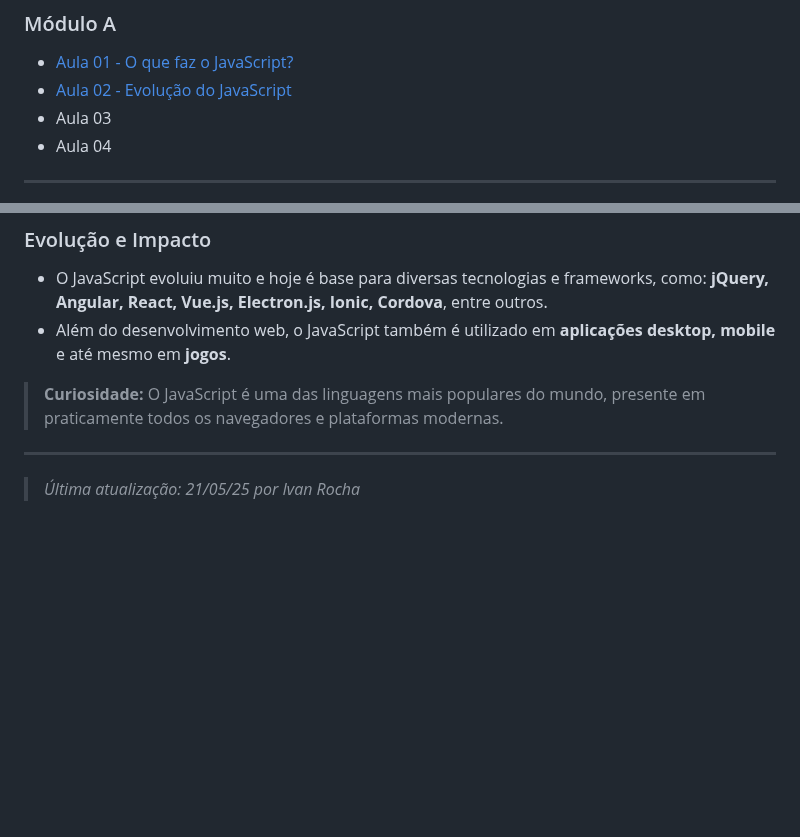
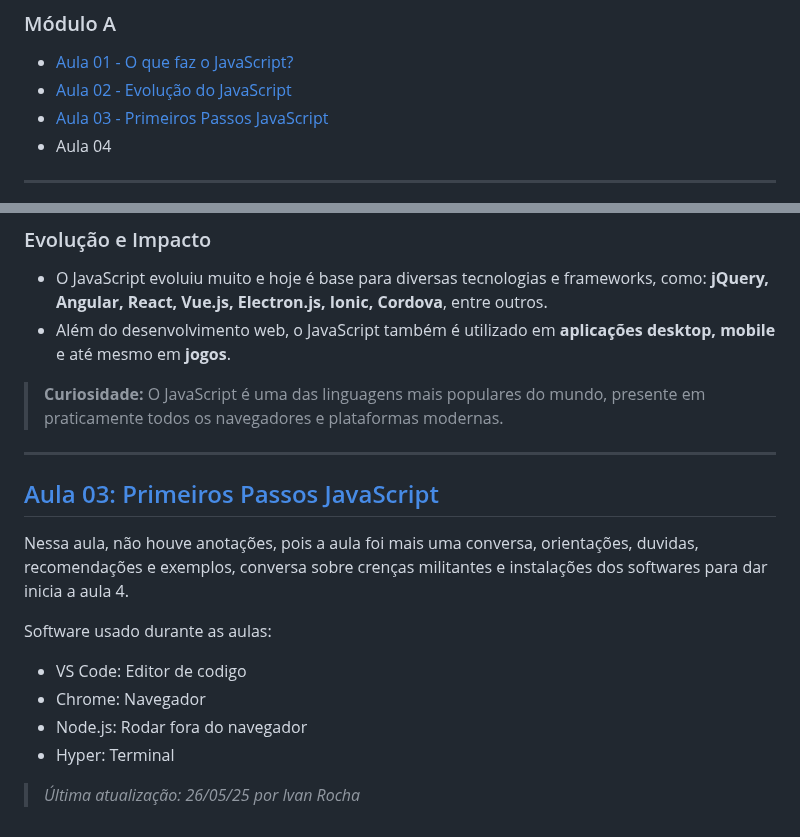
Before and after one commit to AivanDerock/CursoEmVideoJS, a Markdown page: Modulo A/README.md, 2 parts joined by grey strips. GitHub-like rendering; blank space fills up the shorter version.

Commit message:
Alterações Pontuais

```diff
--- a/Modulo A/README.md
+++ b/Modulo A/README.md
@@ -8,7 +8,7 @@ Aqui você encontrará resumos, exemplos e explicações das principais aulas.
 ### Módulo A
 - [Aula 01 - O que faz o JavaScript?](#aula-01-o-que-faz-o-javascript)
 - [Aula 02 - Evolução do JavaScript](#aula-02-evolução-do-javascript)
-- Aula 03
+- [Aula 03 - Primeiros Passos JavaScript](#aula-03-primeiros-passos-javascript)
 - Aula 04
 
 ---
@@ -89,5 +89,15 @@ Aqui você encontrará resumos, exemplos e explicações das principais aulas.
 > **Curiosidade:** O JavaScript é uma das linguagens mais populares do mundo, presente em praticamente todos os navegadores e plataformas modernas.
 
 ---
+## [Aula 03: Primeiros Passos JavaScript](https://youtu.be/FdePtO5JSd0?si=iLHr5d9jnekpHan3)
 
-> _Última atualização: 21/05/25 por Ivan Rocha_
+Nessa aula, não houve anotações, pois a aula foi mais uma conversa, orientações, duvidas, recomendações e exemplos, conversa sobre crenças militantes e instalações dos softwares para dar inicia a aula 4.
+
+Software usado durante as aulas:
+
+- VS Code: Editor de codigo
+- Chrome: Navegador
+- Node.js: Rodar fora do navegador
+- Hyper: Terminal
+
+> _Última atualização: 26/05/25 por Ivan Rocha_
```
Also changed, not shown: other parts of Modulo A/README.md (+2 -2 lines).
